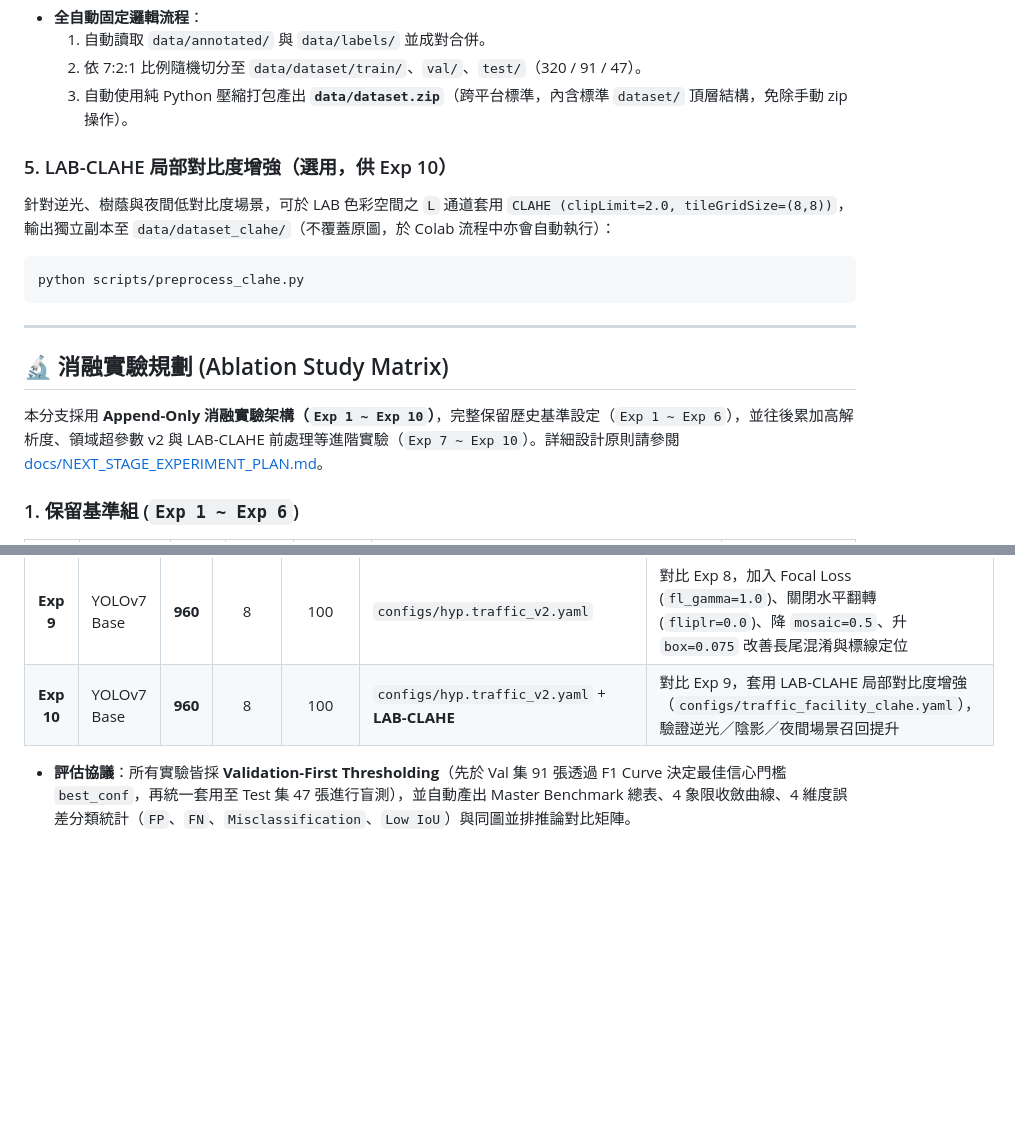
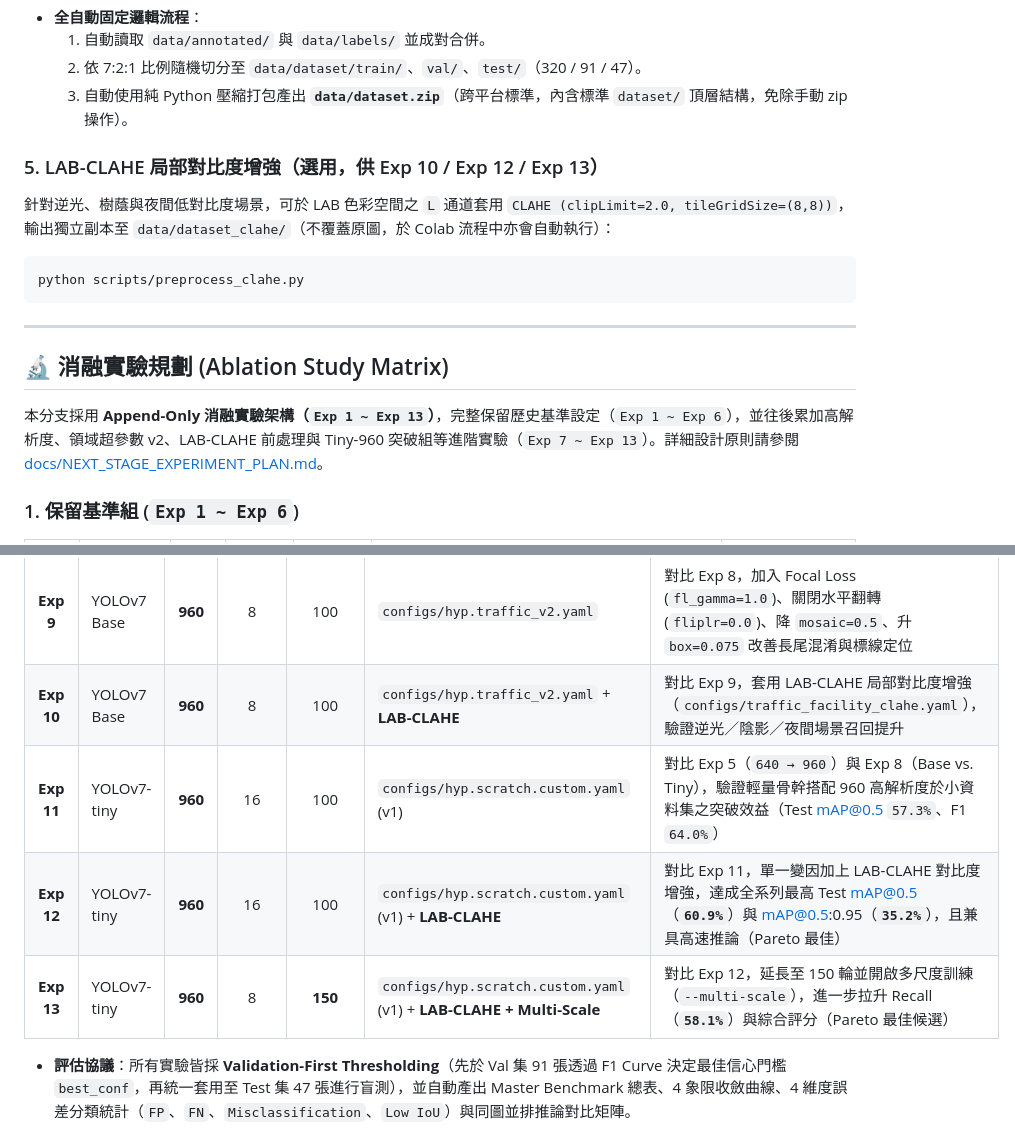
Before and after one commit to contemplator/nchu-research-method-traffic-violation-dataset, a Markdown page: README.md, 2 parts joined by grey strips. Drawn GitHub-style; blank space fills up the shorter version.

````diff
--- a/README.md
+++ b/README.md
@@ -120,7 +139,7 @@ python scripts/split_dataset.py
   2. 依 7:2:1 比例隨機切分至 `data/dataset/train/`、`val/`、`test/`（320 / 91 / 47）。
   3. 自動使用純 Python 壓縮打包產出 **`data/dataset.zip`**（跨平台標準，內含標準 `dataset/` 頂層結構，免除手動 zip 操作）。
 
-### 5. LAB-CLAHE 局部對比度增強（選用，供 Exp 10）
+### 5. LAB-CLAHE 局部對比度增強（選用，供 Exp 10 / Exp 12 / Exp 13）
 針對逆光、樹蔭與夜間低對比度場景，可於 LAB 色彩空間之 `L` 通道套用 `CLAHE (clipLimit=2.0, tileGridSize=(8,8))`，輸出獨立副本至 `data/dataset_clahe/`（不覆蓋原圖，於 Colab 流程中亦會自動執行）：
 ```bash
 python scripts/preprocess_clahe.py
@@ -130,7 +149,7 @@ python scripts/preprocess_clahe.py
 
 ## 🔬 消融實驗規劃 (Ablation Study Matrix)
 
-本分支採用 **Append-Only 消融實驗架構（`Exp 1 ~ Exp 10`）**，完整保留歷史基準設定（`Exp 1 ~ Exp 6`），並往後累加高解析度、領域超參數 v2 與 LAB-CLAHE 前處理等進階實驗（`Exp 7 ~ Exp 10`）。詳細設計原則請參閱 [docs/NEXT_STAGE_EXPERIMENT_PLAN.md](docs/NEXT_STAGE_EXPERIMENT_PLAN.md)。
+本分支採用 **Append-Only 消融實驗架構（`Exp 1 ~ Exp 13`）**，完整保留歷史基準設定（`Exp 1 ~ Exp 6`），並往後累加高解析度、領域超參數 v2、LAB-CLAHE 前處理與 Tiny-960 突破組等進階實驗（`Exp 7 ~ Exp 13`）。詳細設計原則請參閱 [docs/NEXT_STAGE_EXPERIMENT_PLAN.md](docs/NEXT_STAGE_EXPERIMENT_PLAN.md)。
 
 ### 1. 保留基準組 (`Exp 1 ~ Exp 6`)
 
@@ -151,6 +170,9 @@ python scripts/preprocess_clahe.py
 | **Exp 8** | YOLOv7 Base | **960** | 8 | 100 | `configs/hyp.traffic_highres.yaml` | 對比 Exp 6，單一解析度變因（`640 → 960`，微調 `lr0=0.005`）驗證遠距小標誌偵測效益 |
 | **Exp 9** | YOLOv7 Base | **960** | 8 | 100 | `configs/hyp.traffic_v2.yaml` | 對比 Exp 8，加入 Focal Loss (`fl_gamma=1.0`)、關閉水平翻轉 (`fliplr=0.0`)、降 `mosaic=0.5`、升 `box=0.075` 改善長尾混淆與標線定位 |
 | **Exp 10** | YOLOv7 Base | **960** | 8 | 100 | `configs/hyp.traffic_v2.yaml` + **LAB-CLAHE** | 對比 Exp 9，套用 LAB-CLAHE 局部對比度增強（`configs/traffic_facility_clahe.yaml`），驗證逆光／陰影／夜間場景召回提升 |
+| **Exp 11** | YOLOv7-tiny | **960** | 16 | 100 | `configs/hyp.scratch.custom.yaml` (v1) | 對比 Exp 5（`640 → 960`）與 Exp 8（Base vs. Tiny），驗證輕量骨幹搭配 960 高解析度於小資料集之突破效益（Test mAP@0.5 `57.3%`、F1 `64.0%`） |
+| **Exp 12** | YOLOv7-tiny | **960** | 16 | 100 | `configs/hyp.scratch.custom.yaml` (v1) + **LAB-CLAHE** | 對比 Exp 11，單一變因加上 LAB-CLAHE 對比度增強，達成全系列最高 Test mAP@0.5（**`60.9%`**）與 mAP@0.5:0.95（**`35.2%`**），且兼具高速推論（Pareto 最佳） |
+| **Exp 13** | YOLOv7-tiny | **960** | 8 | **150** | `configs/hyp.scratch.custom.yaml` (v1) + **LAB-CLAHE + Multi-Scale** | 對比 Exp 12，延長至 150 輪並開啟多尺度訓練（`--multi-scale`），進一步拉升 Recall（**`58.1%`**）與綜合評分（Pareto 最佳候選） |
 
 * **評估協議**：所有實驗皆採 **Validation-First Thresholding**（先於 Val 集 91 張透過 F1 Curve 決定最佳信心門檻 `best_conf`，再統一套用至 Test 集 47 張進行盲測），並自動產出 Master Benchmark 總表、4 象限收斂曲線、4 維度誤差分類統計（`FP`、`FN`、`Misclassification`、`Low IoU`）與同圖並排推論對比矩陣。
 
````
Also changed, not shown: other parts of README.md (+23 -4 lines), docs/live_demo_screenshot.jpg (added).
